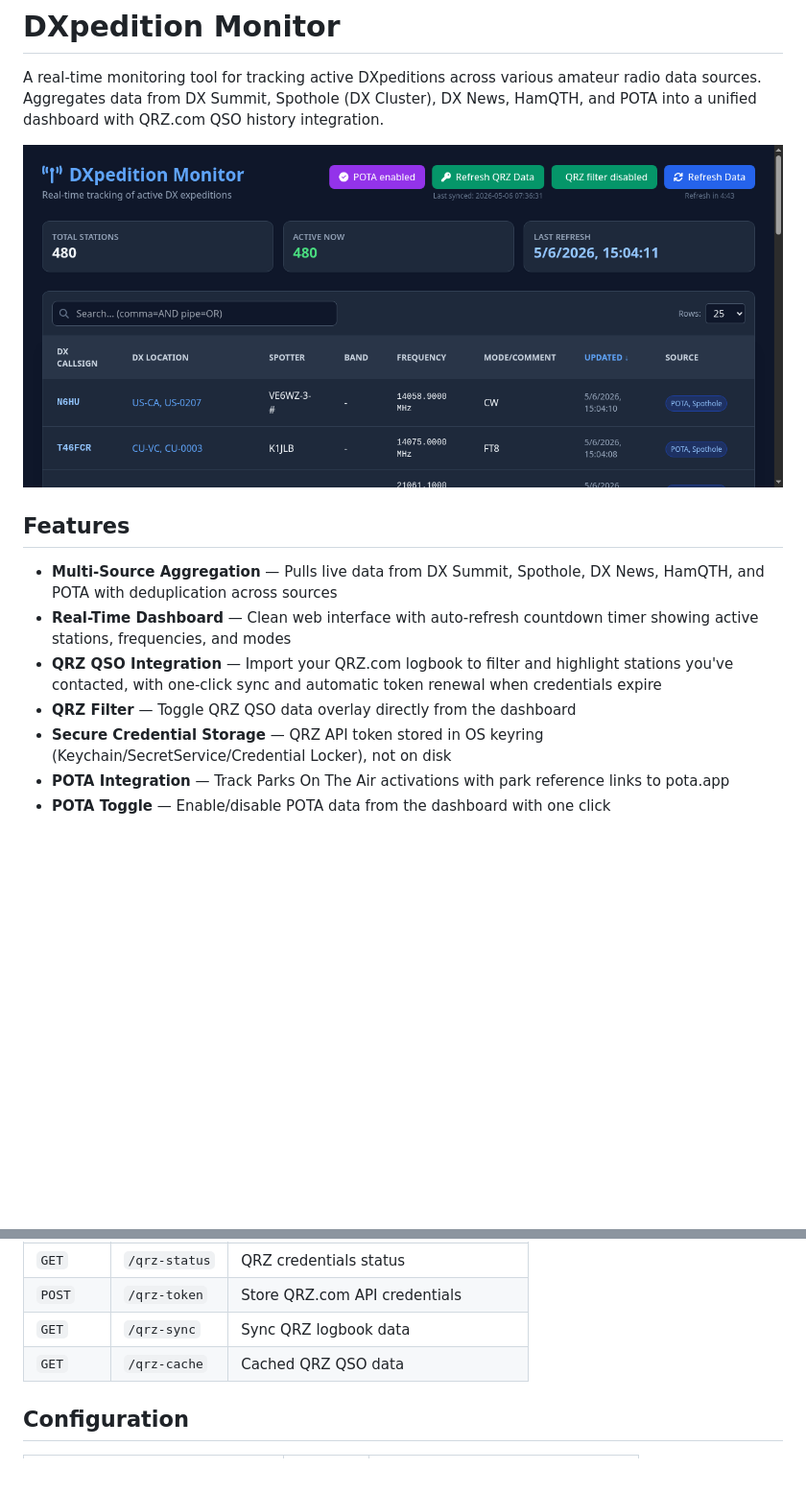
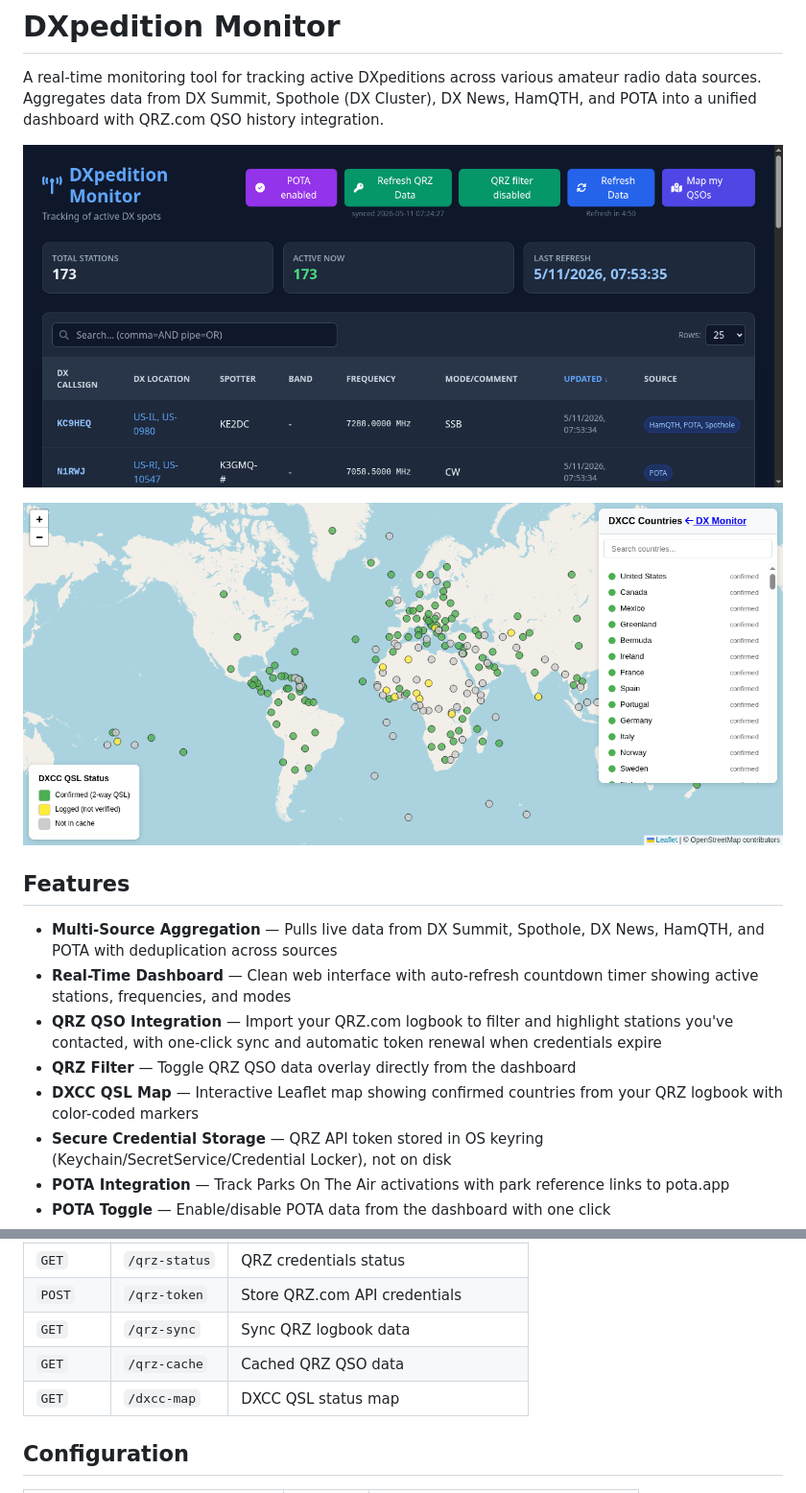
Before and after one commit to xsnrg/DX-scraper, a Markdown page: README.md, 2 parts joined by grey strips. Shown at 96% size. GitHub-like rendering; pictures changed too: dashboard-screenshot.png, dxcc-map-screenshot.png (added); blank space fills up the shorter version.

```diff
--- a/README.md
+++ b/README.md
@@ -2,7 +2,9 @@
 
 A real-time monitoring tool for tracking active DXpeditions across various amateur radio data sources. Aggregates data from DX Summit, Spothole (DX Cluster), DX News, HamQTH, and POTA into a unified dashboard with QRZ.com QSO history integration.
 
-![DXpedition Monitor Dashboard](screenshot.png)
+![DXpedition Monitor Dashboard](dashboard-screenshot.png)
+
+![DXCC QSL Status Map](dxcc-map-screenshot.png)
 
 ## Features
 
@@ -10,6 +12,7 @@ A real-time monitoring tool for tracking active DXpeditions across various amate
 - **Real-Time Dashboard** — Clean web interface with auto-refresh countdown timer showing active stations, frequencies, and modes
 - **QRZ QSO Integration** — Import your QRZ.com logbook to filter and highlight stations you've contacted, with one-click sync and automatic token renewal when credentials expire
 - **QRZ Filter** — Toggle QRZ QSO data overlay directly from the dashboard
+- **DXCC QSL Map** — Interactive Leaflet map showing confirmed countries from your QRZ logbook with color-coded markers
 - **Secure Credential Storage** — QRZ API token stored in OS keyring (Keychain/SecretService/Credential Locker), not on disk
 - **POTA Integration** — Track Parks On The Air activations with park reference links to pota.app
 - **POTA Toggle** — Enable/disable POTA data from the dashboard with one click
@@ -111,6 +114,7 @@ pytest tests/test_service.py -v  # single file
 | `POST` | `/qrz-token` | Store QRZ.com API credentials |
 | `GET` | `/qrz-sync` | Sync QRZ logbook data |
 | `GET` | `/qrz-cache` | Cached QRZ QSO data |
+| `GET` | `/dxcc-map` | DXCC QSL status map |
 
 ## Configuration
 
```
Also changed, not shown: 5 other files.
